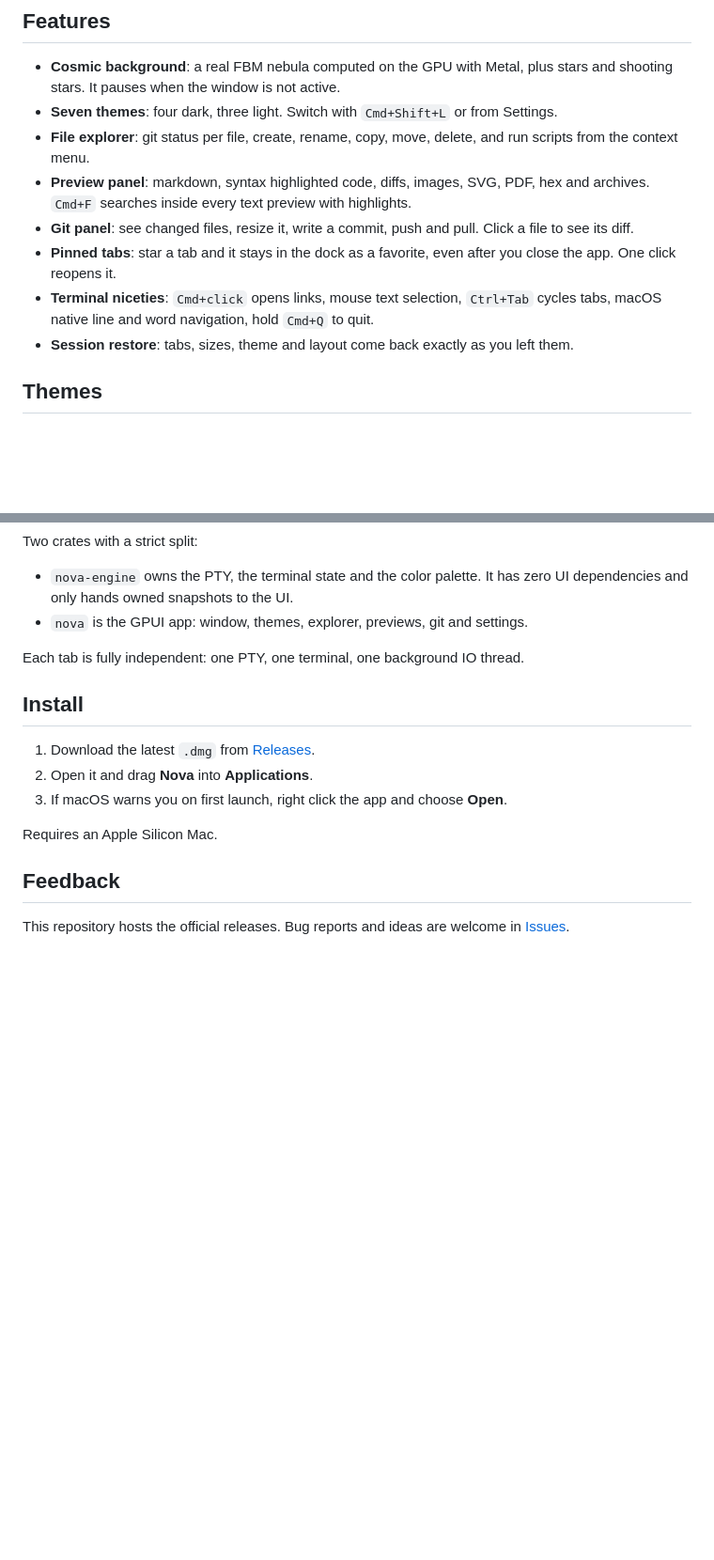
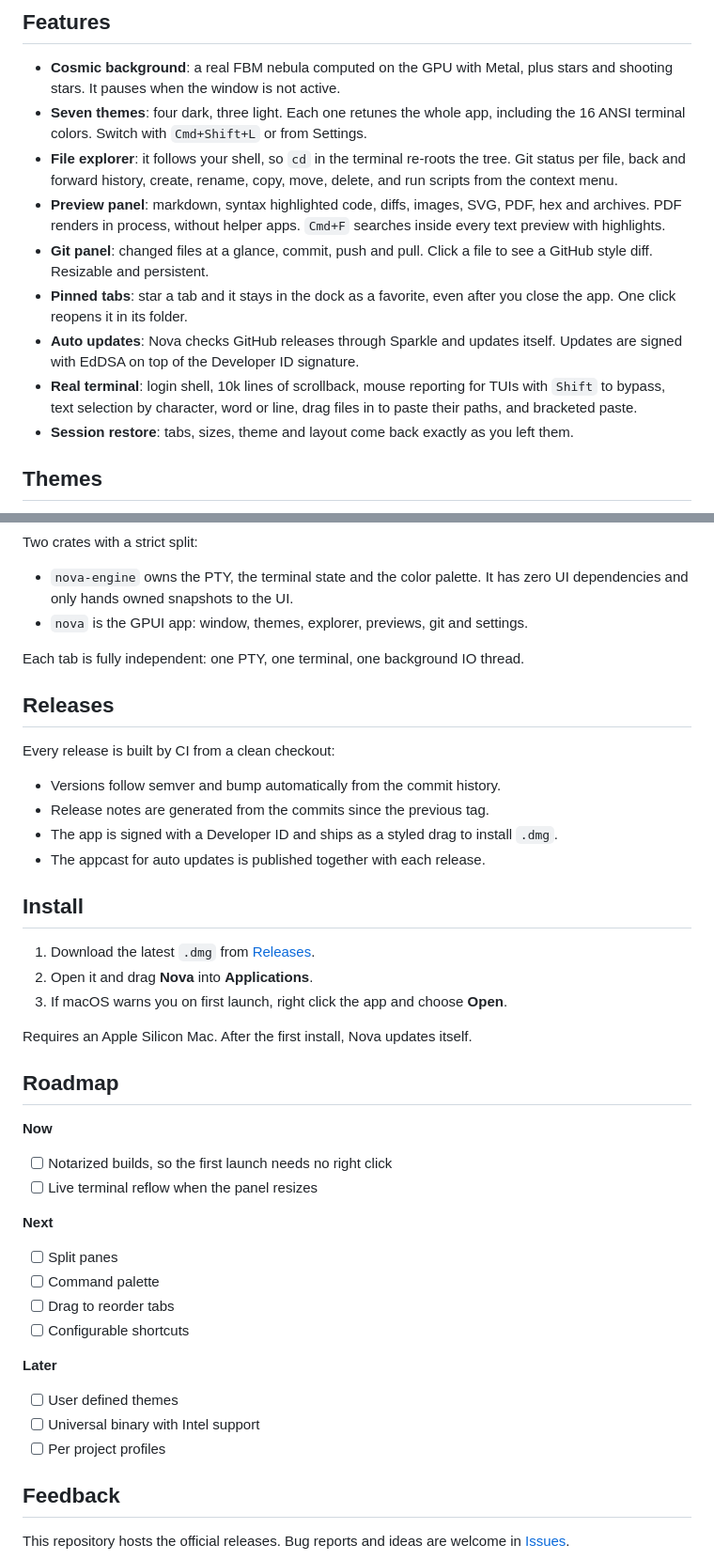
Before and after one commit to victoragudo/nova-terminal, a Markdown page: README.md, 2 parts joined by grey strips. Shown at 94% size. Drawn GitHub-style; blank space fills up the shorter version.

```diff
--- a/README.md
+++ b/README.md
@@ -27,12 +27,13 @@ Most terminals look the same. Nova puts your shell inside a living cosmic scene,
 ## Features
 
 - **Cosmic background**: a real FBM nebula computed on the GPU with Metal, plus stars and shooting stars. It pauses when the window is not active.
-- **Seven themes**: four dark, three light. Switch with `Cmd+Shift+L` or from Settings.
-- **File explorer**: git status per file, create, rename, copy, move, delete, and run scripts from the context menu.
-- **Preview panel**: markdown, syntax highlighted code, diffs, images, SVG, PDF, hex and archives. `Cmd+F` searches inside every text preview with highlights.
-- **Git panel**: see changed files, resize it, write a commit, push and pull. Click a file to see its diff.
-- **Pinned tabs**: star a tab and it stays in the dock as a favorite, even after you close the app. One click reopens it.
-- **Terminal niceties**: `Cmd+click` opens links, mouse text selection, `Ctrl+Tab` cycles tabs, macOS native line and word navigation, hold `Cmd+Q` to quit.
+- **Seven themes**: four dark, three light. Each one retunes the whole app, including the 16 ANSI terminal colors. Switch with `Cmd+Shift+L` or from Settings.
+- **File explorer**: it follows your shell, so `cd` in the terminal re-roots the tree. Git status per file, back and forward history, create, rename, copy, move, delete, and run scripts from the context menu.
+- **Preview panel**: markdown, syntax highlighted code, diffs, images, SVG, PDF, hex and archives. PDF renders in process, without helper apps. `Cmd+F` searches inside every text preview with highlights.
+- **Git panel**: changed files at a glance, commit, push and pull. Click a file to see a GitHub style diff. Resizable and persistent.
+- **Pinned tabs**: star a tab and it stays in the dock as a favorite, even after you close the app. One click reopens it in its folder.
+- **Auto updates**: Nova checks GitHub releases through Sparkle and updates itself. Updates are signed with EdDSA on top of the Developer ID signature.
+- **Real terminal**: login shell, 10k lines of scrollback, mouse reporting for TUIs with `Shift` to bypass, text selection by character, word or line, drag files in to paste their paths, and bracketed paste.
 - **Session restore**: tabs, sizes, theme and layout come back exactly as you left them.
 
 ## Themes
@@ -81,13 +106,39 @@ Two crates with a strict split:
 
 Each tab is fully independent: one PTY, one terminal, one background IO thread.
 
+## Releases
+
+Every release is built by CI from a clean checkout:
+
+- Versions follow semver and bump automatically from the commit history.
+- Release notes are generated from the commits since the previous tag.
+- The app is signed with a Developer ID and ships as a styled drag to install `.dmg`.
+- The appcast for auto updates is published together with each release.
+
 ## Install
 
 1. Download the latest `.dmg` from [Releases](https://github.com/victoragudo/nova-terminal/releases/latest).
 2. Open it and drag **Nova** into **Applications**.
 3. If macOS warns you on first launch, right click the app and choose **Open**.
 
-Requires an Apple Silicon Mac.
+Requires an Apple Silicon Mac. After the first install, Nova updates itself.
+
+## Roadmap
+
+**Now**
+- [ ] Notarized builds, so the first launch needs no right click
+- [ ] Live terminal reflow when the panel resizes
+
+**Next**
+- [ ] Split panes
+- [ ] Command palette
+- [ ] Drag to reorder tabs
+- [ ] Configurable shortcuts
+
+**Later**
+- [ ] User defined themes
+- [ ] Universal binary with Intel support
+- [ ] Per project profiles
 
 ## Feedback
 
```
Also changed, not shown: other parts of README.md (+25 -1 lines), .github/assets/installer.png (added), .github/assets/settings.png (added).
